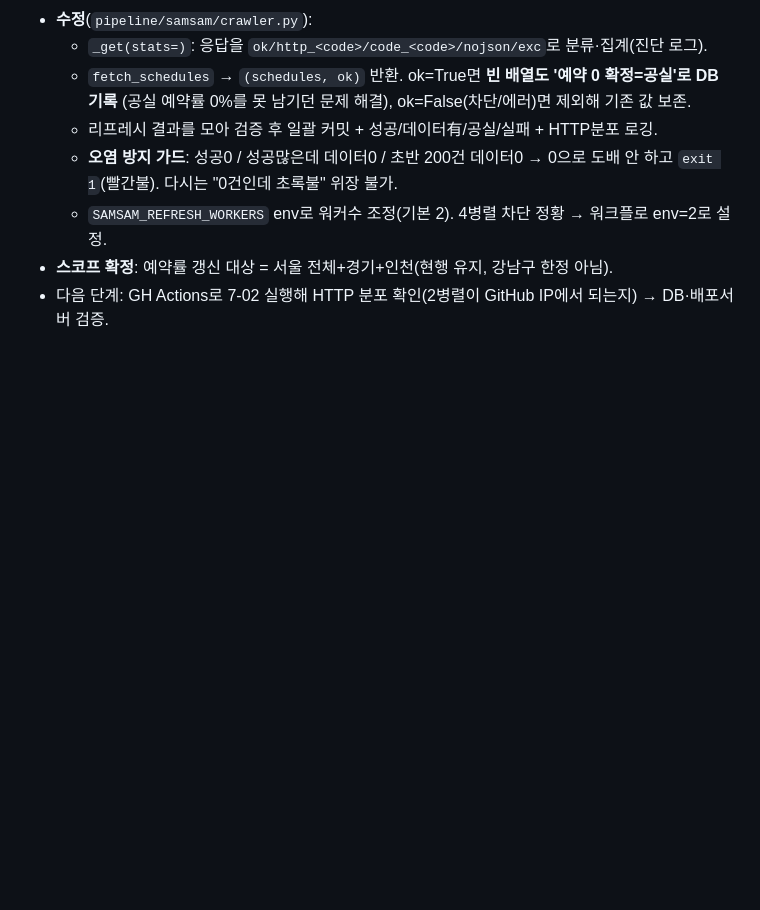
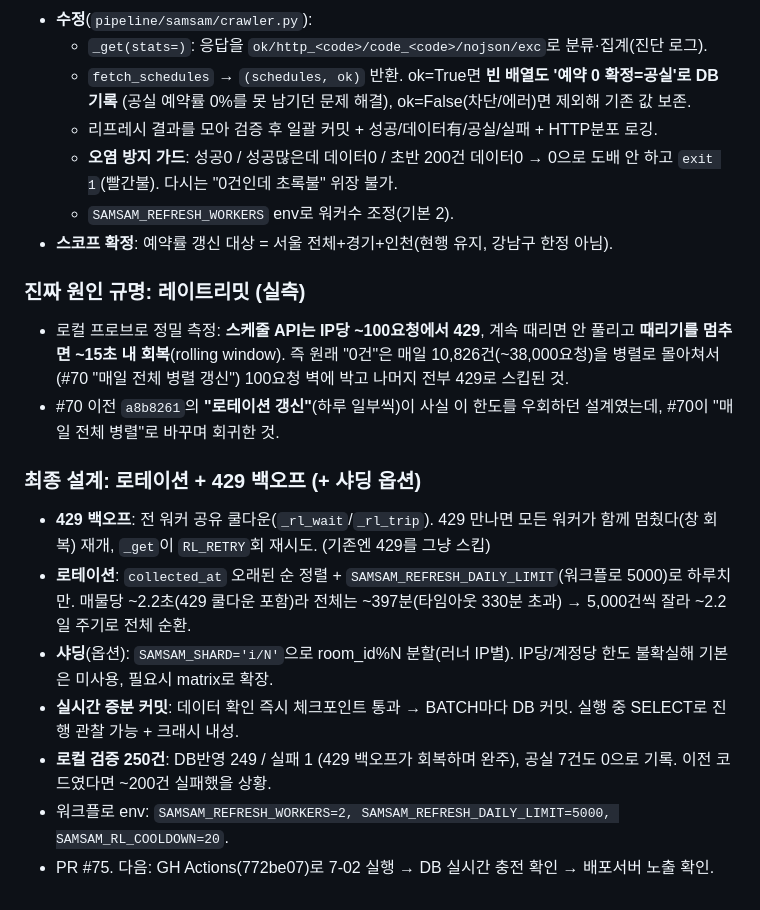
Before and after one commit to gunho30811/STA, a Markdown page: diary/2026-07-02.md, the part around the change. Drawn GitHub-style; blank space fills up the shorter version.

Commit message:
docs(diary): 삼삼 예약률 레이트리밋 원인규명·로테이션 설계 기록
Co-Authored-By: Claude Opus 4.8 (1M context) <noreply@anthropic.com>

```diff
--- a/diary/2026-07-02.md
+++ b/diary/2026-07-02.md
@@ -151,6 +151,27 @@
   - 리프레시 결과를 모아 검증 후 일괄 커밋 + 성공/데이터有/공실/실패 + HTTP분포 로깅.
   - **오염 방지 가드**: 성공0 / 성공많은데 데이터0 / 초반 200건 데이터0 → 0으로 도배 안 하고
     `exit 1`(빨간불). 다시는 "0건인데 초록불" 위장 불가.
-  - `SAMSAM_REFRESH_WORKERS` env로 워커수 조정(기본 2). 4병렬 차단 정황 → 워크플로 env=2로 설정.
+  - `SAMSAM_REFRESH_WORKERS` env로 워커수 조정(기본 2).
 - **스코프 확정**: 예약률 갱신 대상 = 서울 전체+경기+인천(현행 유지, 강남구 한정 아님).
-- 다음 단계: GH Actions로 7-02 실행해 HTTP 분포 확인(2병렬이 GitHub IP에서 되는지) → DB·배포서버 검증.
+
+### 진짜 원인 규명: 레이트리밋 (실측)
+- 로컬 프로브로 정밀 측정: **스케줄 API는 IP당 ~100요청에서 429**, 계속 때리면 안 풀리고
+  **때리기를 멈추면 ~15초 내 회복**(rolling window). 즉 원래 "0건"은 매일 10,826건(~38,000요청)을
+  병렬로 몰아쳐서(#70 "매일 전체 병렬 갱신") 100요청 벽에 박고 나머지 전부 429로 스킵된 것.
+- #70 이전 `a8b8261`의 **"로테이션 갱신"**(하루 일부씩)이 사실 이 한도를 우회하던 설계였는데,
+  #70이 "매일 전체 병렬"로 바꾸며 회귀한 것.
+
+### 최종 설계: 로테이션 + 429 백오프 (+ 샤딩 옵션)
+- **429 백오프**: 전 워커 공유 쿨다운(`_rl_wait`/`_rl_trip`). 429 만나면 모든 워커가 함께
+  멈췄다(창 회복) 재개, `_get`이 `RL_RETRY`회 재시도. (기존엔 429를 그냥 스킵)
+- **로테이션**: `collected_at` 오래된 순 정렬 + `SAMSAM_REFRESH_DAILY_LIMIT`(워크플로 5000)로
+  하루치만. 매물당 ~2.2초(429 쿨다운 포함)라 전체는 ~397분(타임아웃 330분 초과) → 5,000건씩
+  잘라 ~2.2일 주기로 전체 순환.
+- **샤딩**(옵션): `SAMSAM_SHARD='i/N'`으로 room_id%N 분할(러너 IP별). IP당/계정당 한도 불확실해
+  기본은 미사용, 필요시 matrix로 확장.
+- **실시간 증분 커밋**: 데이터 확인 즉시 체크포인트 통과 → BATCH마다 DB 커밋. 실행 중 SELECT로
+  진행 관찰 가능 + 크래시 내성.
+- **로컬 검증 250건**: DB반영 249 / 실패 1 (429 백오프가 회복하며 완주), 공실 7건도 0으로 기록.
+  이전 코드였다면 ~200건 실패했을 상황.
+- 워크플로 env: `SAMSAM_REFRESH_WORKERS=2, SAMSAM_REFRESH_DAILY_LIMIT=5000, SAMSAM_RL_COOLDOWN=20`.
+- PR #75. 다음: GH Actions(772be07)로 7-02 실행 → DB 실시간 충전 확인 → 배포서버 노출 확인.
```
